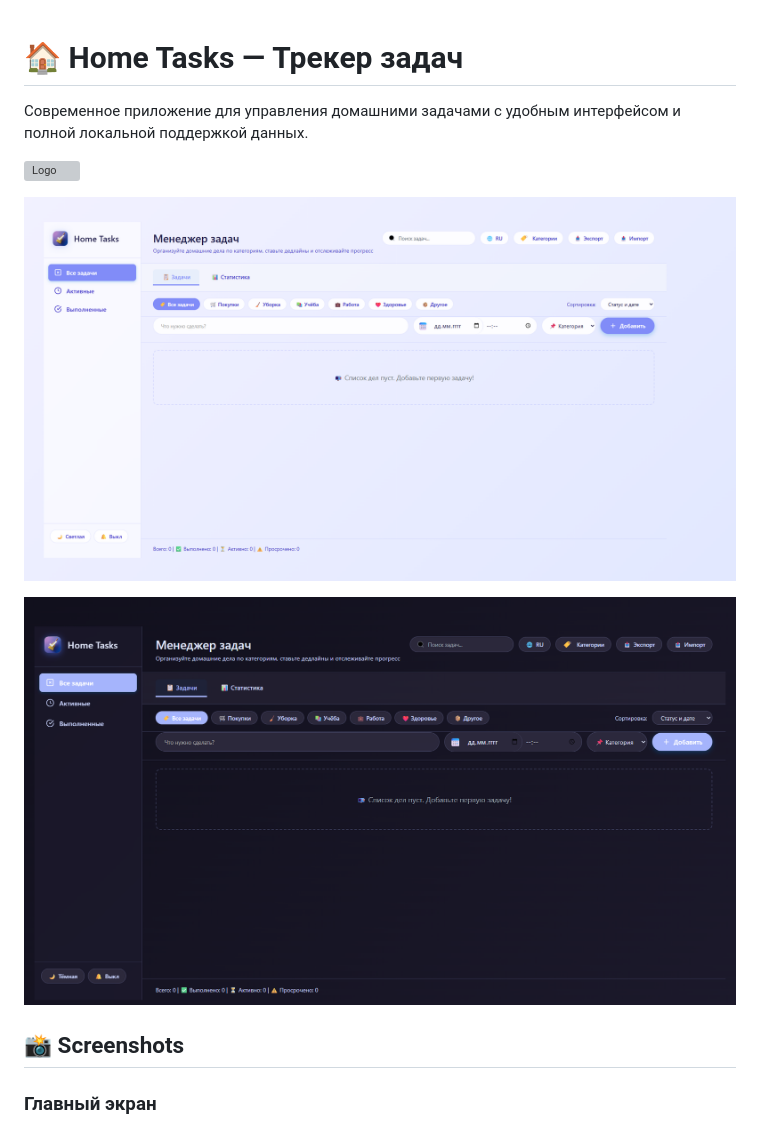
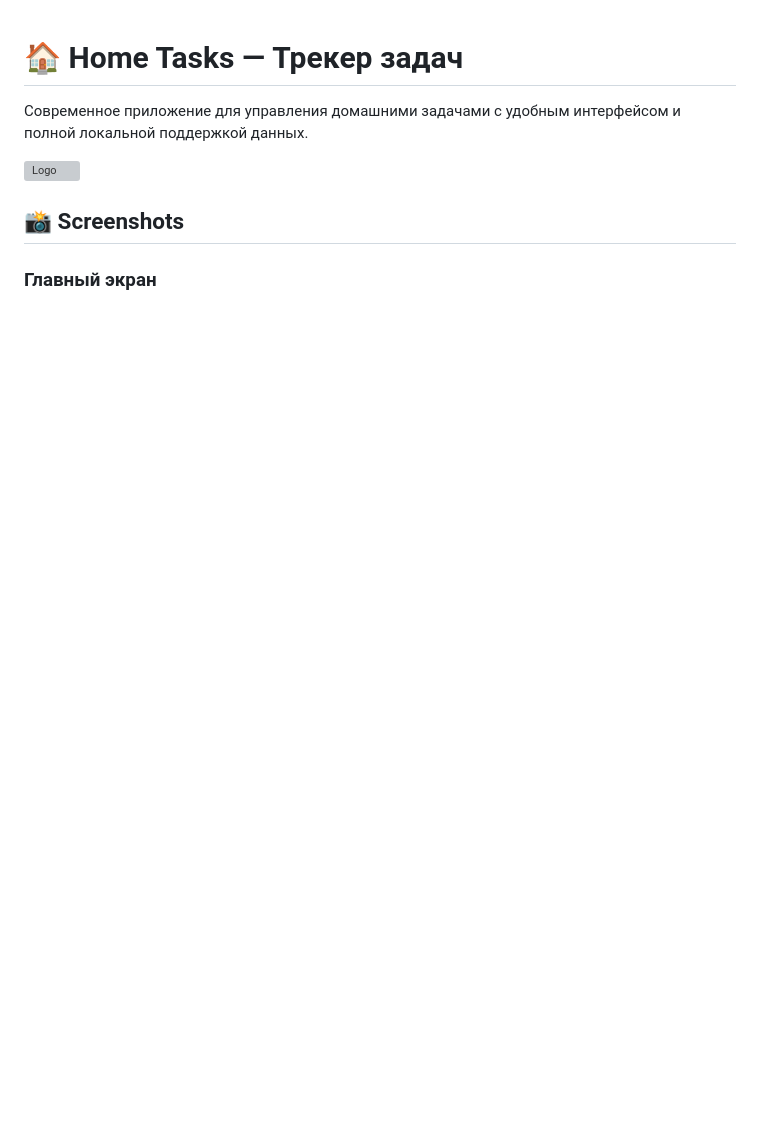
Before and after one commit to julia-riga/task-tracker, a Markdown page: README.md, the part around the change. GitHub-like rendering; blank space fills up the shorter version; grey boxes are pictures that could not be loaded.

```diff
--- a/README.md
+++ b/README.md
@@ -3,11 +3,6 @@
 Современное приложение для управления домашними задачами с удобным интерфейсом и полной локальной поддержкой данных.
 
 ![Logo](logo.png)
-
-![Главный экран приложения (светлая тема)](screenshots/main-screen-light.png)
-
-![Главный экран приложения (тёмная тема)](screenshots/main-screen-dark.png)
-
 
 
 
```
